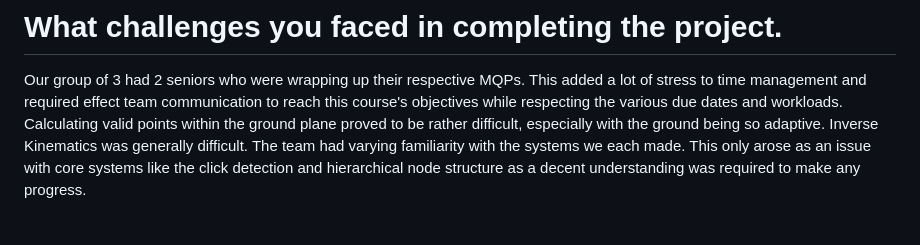
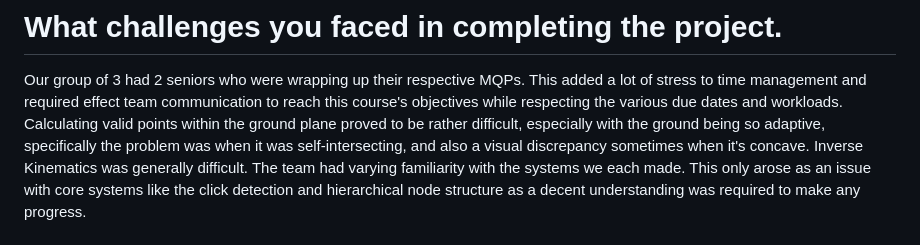
Before and after one commit to NewspaperTheCat/YoinkingYuus, a Markdown page: README.md, the part around the change. Rendered like a GitHub page.

Commit message:
small readme change i forgot to push
This was in the submission, I just forgot to actually push the change

```diff
--- a/README.md
+++ b/README.md
@@ -38,7 +38,8 @@ You can interact with the Yuus moving around and the pins in the corner of the g
 
 # What challenges you faced in completing the project.
 Our group of 3 had 2 seniors who were wrapping up their respective MQPs. This added a lot of stress to time management and required effect team communication to reach this course's objectives while respecting the various due dates and workloads.
-Calculating valid points within the ground plane proved to be rather difficult, especially with the ground being so adaptive.
+Calculating valid points within the ground plane proved to be rather difficult, especially with the ground being so adaptive,
+specifically the problem was when it was self-intersecting, and also a visual discrepancy sometimes when it's concave.
 Inverse Kinematics was generally difficult.
 The team had varying familiarity with the systems we each made. This only arose as an issue with core systems like the click detection and hierarchical node structure as a decent understanding was required to make any progress.
 
```
